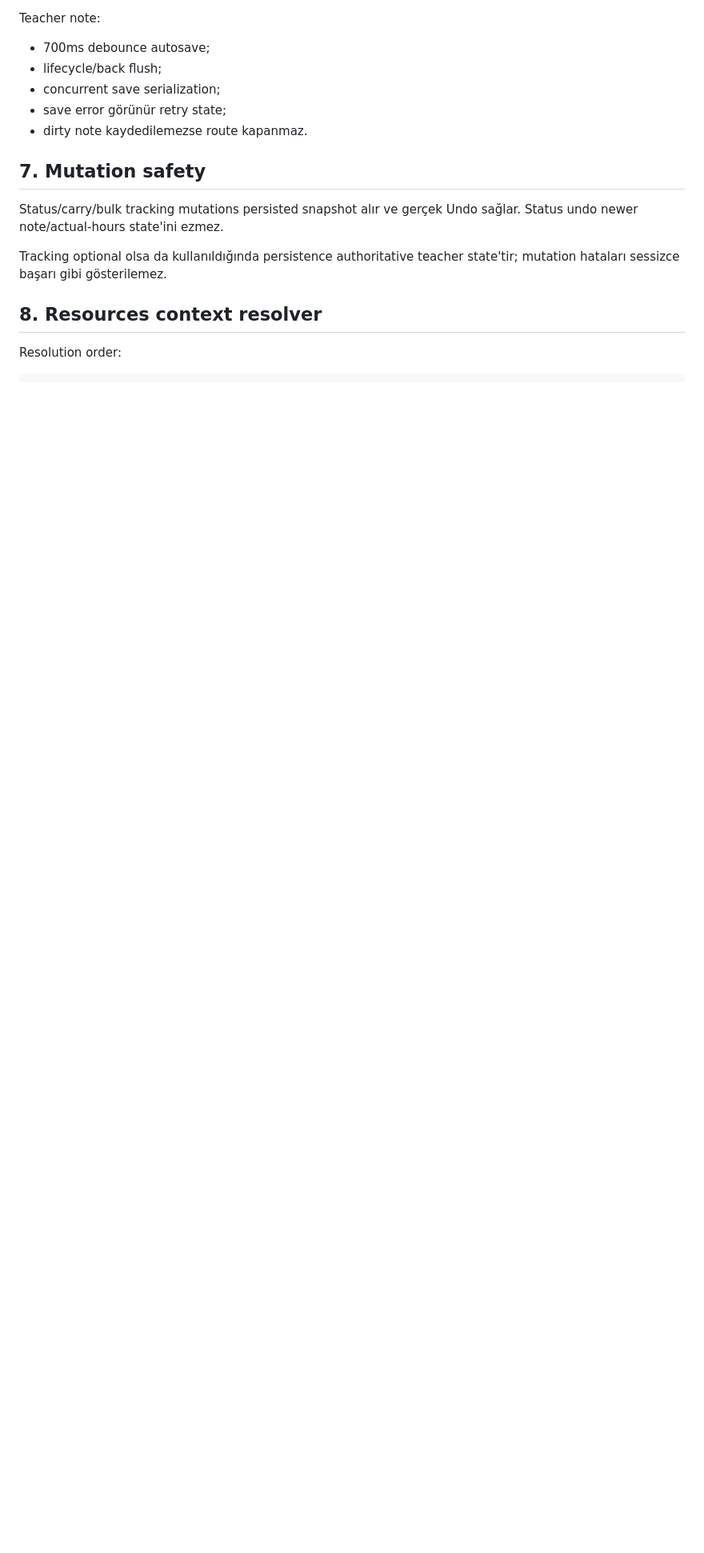
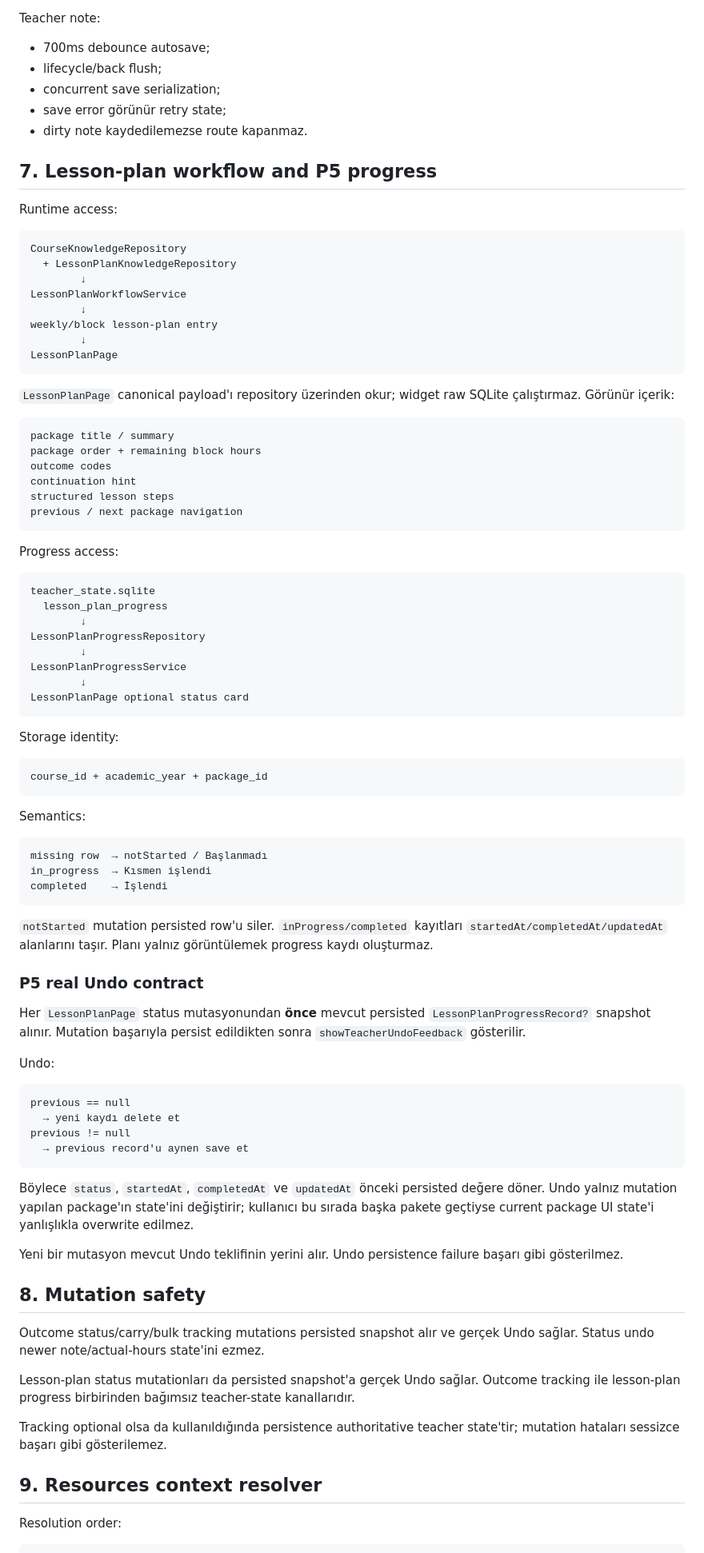
Before and after one commit to knigdelioglu/OgretmenOS, a Markdown page: docs/FLUTTER_BLUEPRINT.md, the part around one of its changes. Shown at 80% size. Drawn GitHub-style; blank space fills up the shorter version.

Commit message:
docs(p5): align Flutter blueprint with lesson plan progress

````diff
--- a/docs/FLUTTER_BLUEPRINT.md
+++ b/docs/FLUTTER_BLUEPRINT.md
@@ -115,13 +122,87 @@ Teacher note:
 - save error görünür retry state;
 - dirty note kaydedilemezse route kapanmaz.
 
-## 7. Mutation safety
+## 7. Lesson-plan workflow and P5 progress
 
-Status/carry/bulk tracking mutations persisted snapshot alır ve gerçek Undo sağlar. Status undo newer note/actual-hours state'ini ezmez.
+Runtime access:
+
+```text
+CourseKnowledgeRepository
+  + LessonPlanKnowledgeRepository
+        ↓
+LessonPlanWorkflowService
+        ↓
+weekly/block lesson-plan entry
+        ↓
+LessonPlanPage
+```
+
+`LessonPlanPage` canonical payload'ı repository üzerinden okur; widget raw SQLite çalıştırmaz. Görünür içerik:
+
+```text
+package title / summary
+package order + remaining block hours
+outcome codes
+continuation hint
+structured lesson steps
+previous / next package navigation
+```
+
+Progress access:
+
+```text
+teacher_state.sqlite
+  lesson_plan_progress
+        ↓
+LessonPlanProgressRepository
+        ↓
+LessonPlanProgressService
+        ↓
+LessonPlanPage optional status card
+```
+
+Storage identity:
+
+```text
+course_id + academic_year + package_id
+```
+
+Semantics:
+
+```text
+missing row  → notStarted / Başlanmadı
+in_progress  → Kısmen işlendi
+completed    → İşlendi
+```
+
+`notStarted` mutation persisted row'u siler. `inProgress/completed` kayıtları `startedAt/completedAt/updatedAt` alanlarını taşır. Planı yalnız görüntülemek progress kaydı oluşturmaz.
+
+### P5 real Undo contract
+
+Her `LessonPlanPage` status mutasyonundan **önce** mevcut persisted `LessonPlanProgressRecord?` snapshot alınır. Mutation başarıyla persist edildikten sonra `showTeacherUndoFeedback` gösterilir.
+
+Undo:
+
+```text
+previous == null
+  → yeni kaydı delete et
+previous != null
+  → previous record'u aynen save et
+```
+
+Böylece `status`, `startedAt`, `completedAt` ve `updatedAt` önceki persisted değere döner. Undo yalnız mutation yapılan package'ın state'ini değiştirir; kullanıcı bu sırada başka pakete geçtiyse current package UI state'i yanlışlıkla overwrite edilmez.
+
+Yeni bir mutasyon mevcut Undo teklifinin yerini alır. Undo persistence failure başarı gibi gösterilmez.
+
+## 8. Mutation safety
+
+Outcome status/carry/bulk tracking mutations persisted snapshot alır ve gerçek Undo sağlar. Status undo newer note/actual-hours state'ini ezmez.
+
+Lesson-plan status mutationları da persisted snapshot'a gerçek Undo sağlar. Outcome tracking ile lesson-plan progress birbirinden bağımsız teacher-state kanallarıdır.
 
 Tracking optional olsa da kullanıldığında persistence authoritative teacher state'tir; mutation hataları sessizce başarı gibi gösterilemez.
 
-## 8. Resources context resolver
+## 9. Resources context resolver
 
 Resolution order:
 
````
Also changed, not shown: other parts of docs/FLUTTER_BLUEPRINT.md (+32 -18 lines).
